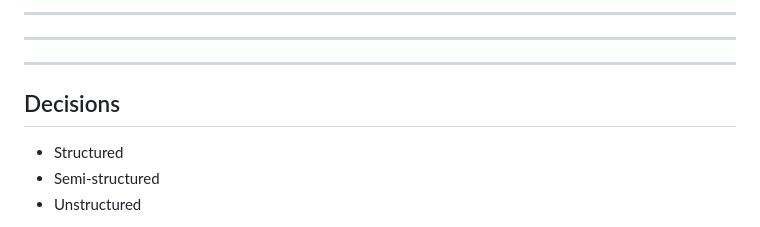
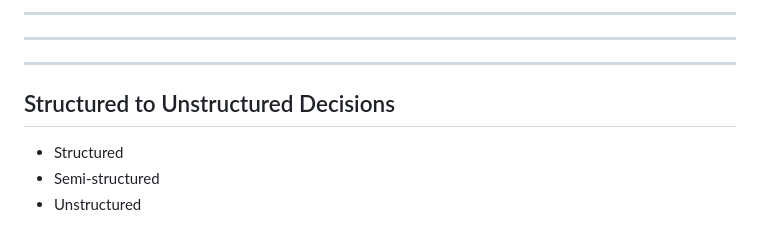
Before and after one commit to aykutfirat/presentations, a Markdown page: AI/slides.md, the part around the change printed below. Drawn GitHub-style.

Commit message:
Update slide 9 title and remove items from slide 37

```diff
--- a/AI/slides.md
+++ b/AI/slides.md
@@ -56,7 +56,7 @@
 
 <div style="color: black !important;">
 
-## Decisions
+## Structured to Unstructured Decisions
 
 - Structured
 - Semi-structured
```
Also changed, not shown: other parts of AI/slides.md (+0 -9 lines).
